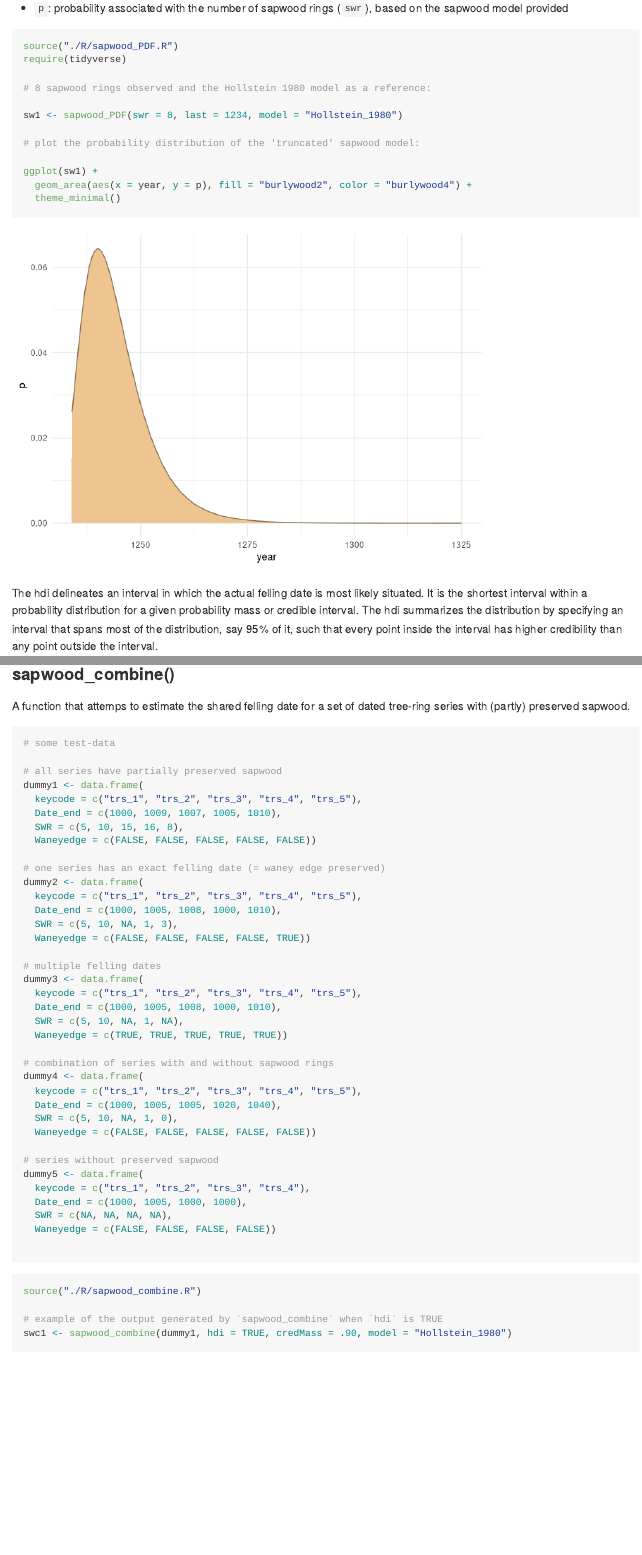
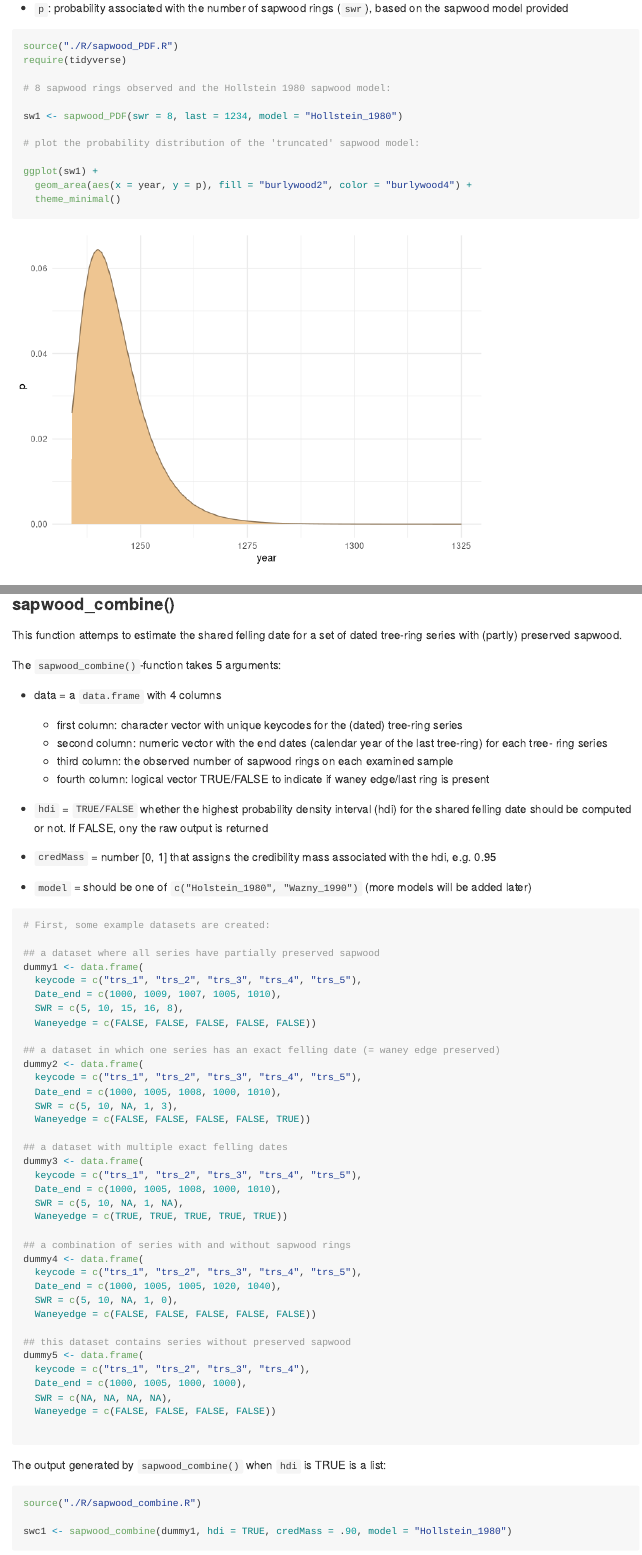
Before and after one commit to ropensci/fellingdater, an R Markdown document (README.Rmd): the page in a window 1100 px wide, from 2390 px down, and a second part further down, joined at a grey line. Rendered offline with R 4.5, knitr and Pandoc, with nearby package versions; code that draws random numbers runs with fixed seeds of ours; some code elsewhere in the file could not run offline.

Commit message:
updating documentation for sapwood_combine() and sapwood_SPD()

````diff
--- a/README.Rmd
+++ b/README.Rmd
@@ -74,7 +74,7 @@ Output is a `data.frame` with 3 variables:
 source("./R/sapwood_PDF.R")
 require(tidyverse)
 
-# 8 sapwood rings observed and the Hollstein 1980 model as a reference:
+# 8 sapwood rings observed and the Hollstein 1980 sapwood model:
 
 sw1 <- sapwood_PDF(swr = 8, last = 1234, model = "Hollstein_1980")
 
@@ -86,7 +86,7 @@ ggplot(sw1) +
 
 ```
 
-The hdi delineates an interval in which the actual felling date is most likely situated. It is the shortest interval within a probability distribution for a given probability mass or credible interval. The hdi summarizes the distribution by specifying an interval that spans most of the distribution, say 95% of it, such that every point inside the interval has higher credibility than any point outside the interval.
+The hdi delineates an interval in which the actual felling date is most likely situated. It is the shortest interval within a probability distribution for a given probability mass or credible interval. The hdi summarizes the distribution by specifying an interval that spans most of the distribution, say 95% of it, as such that every point inside the interval has higher credibility than any point outside the interval.
 
 In the example below, 10 sapwood rings were observed on a sample (last ring dated to 1234 AD) that is supposed to have a provenance in the Southern Baltic  region (sapwood model published by Wazny, 1990). The full sapwwood model is shown with a black outline. The highlighted part of the distribution shows the truncated distribution at 10 observed sapwood rings and the horizontal line depicts the 95.4% credible interval for the felling date of the tree.
 
@@ -119,40 +119,55 @@ ggplot(sw2) +
 
 ### sapwood_combine()
 
-A function that attemps to estimate the shared felling date for a set of dated tree-ring series with (partly) preserved sapwood.
+This function attemps to estimate the shared felling date for a set of dated tree-ring series with (partly) preserved sapwood.
+
+The `sapwood_combine()`-function takes 5 arguments:
+
+  - data = a `data.frame` with 4 columns
+    + first column: character vector with unique keycodes for the (dated) tree-ring series
+    + second column: numeric vector with the end dates (calendar year of the last tree-ring) for each tree- ring series
+    + third column: the observed number of sapwood rings on each examined sample
+    + fourth column: logical vector TRUE/FALSE to indicate if waney edge/last ring is present
+
+  - `hdi` = `TRUE/FALSE` whether the highest probability density interval (hdi) for the shared felling date should be computed or not. If FALSE, ony the raw output is returned
+
+  - `credMass` = number [0, 1] that assigns the credibility mass associated with the hdi, e.g. 0.95
+
+  - `model` = should be one of `c("Holstein_1980", "Wazny_1990")` (more models will be added later)
+
 
 ```{r}
-# some test-data
+# First, some example datasets are created:
 
-# all series have partially preserved sapwood
+## a dataset where all series have partially preserved sapwood
 dummy1 <- data.frame(
   keycode = c("trs_1", "trs_2", "trs_3", "trs_4", "trs_5"),
   Date_end = c(1000, 1009, 1007, 1005, 1010),
   SWR = c(5, 10, 15, 16, 8),
   Waneyedge = c(FALSE, FALSE, FALSE, FALSE, FALSE))
 
-# one series has an exact felling date (= waney edge preserved)
+## a dataset in which one series has an exact felling date (= waney edge preserved)
 dummy2 <- data.frame(
   keycode = c("trs_1", "trs_2", "trs_3", "trs_4", "trs_5"),
   Date_end = c(1000, 1005, 1008, 1000, 1010),
   SWR = c(5, 10, NA, 1, 3),
   Waneyedge = c(FALSE, FALSE, FALSE, FALSE, TRUE))
 
-# multiple felling dates
+## a dataset with multiple exact felling dates
 dummy3 <- data.frame(
   keycode = c("trs_1", "trs_2", "trs_3", "trs_4", "trs_5"),
   Date_end = c(1000, 1005, 1008, 1000, 1010),
   SWR = c(5, 10, NA, 1, NA),
   Waneyedge = c(TRUE, TRUE, TRUE, TRUE, TRUE))
 
-# combination of series with and without sapwood rings
+## a combination of series with and without sapwood rings
 dummy4 <- data.frame(
   keycode = c("trs_1", "trs_2", "trs_3", "trs_4", "trs_5"),
   Date_end = c(1000, 1005, 1005, 1020, 1040),
   SWR = c(5, 10, NA, 1, 0),
   Waneyedge = c(FALSE, FALSE, FALSE, FALSE, FALSE))
 
-# series without preserved sapwood
+## this dataset contains series without preserved sapwood
 dummy5 <- data.frame(
   keycode = c("trs_1", "trs_2", "trs_3", "trs_4"),
   Date_end = c(1000, 1005, 1000, 1000),
@@ -161,11 +176,11 @@ dummy5 <- data.frame(
 
 ```
 
+The output generated by `sapwood_combine()` when `hdi` is TRUE is a list:
 
 ```{r}
 source("./R/sapwood_combine.R")
 
-# example of the output generated by `sapwood_combine` when `hdi` is TRUE
 swc1 <- sapwood_combine(dummy1, hdi = TRUE, credMass = .90, model = "Hollstein_1980")
 
 str(swc1)
````
Also changed, not shown: README.Rmd (28 more changed lines).
